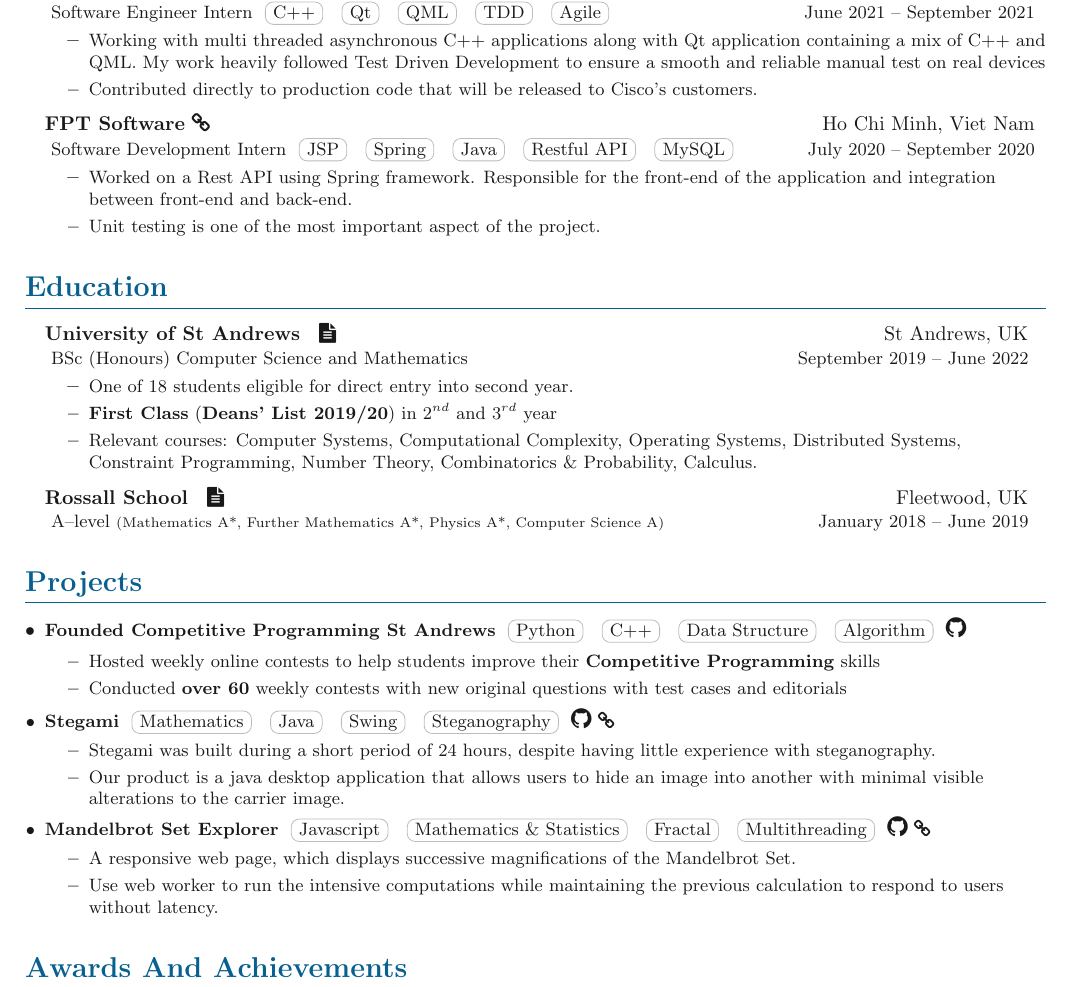
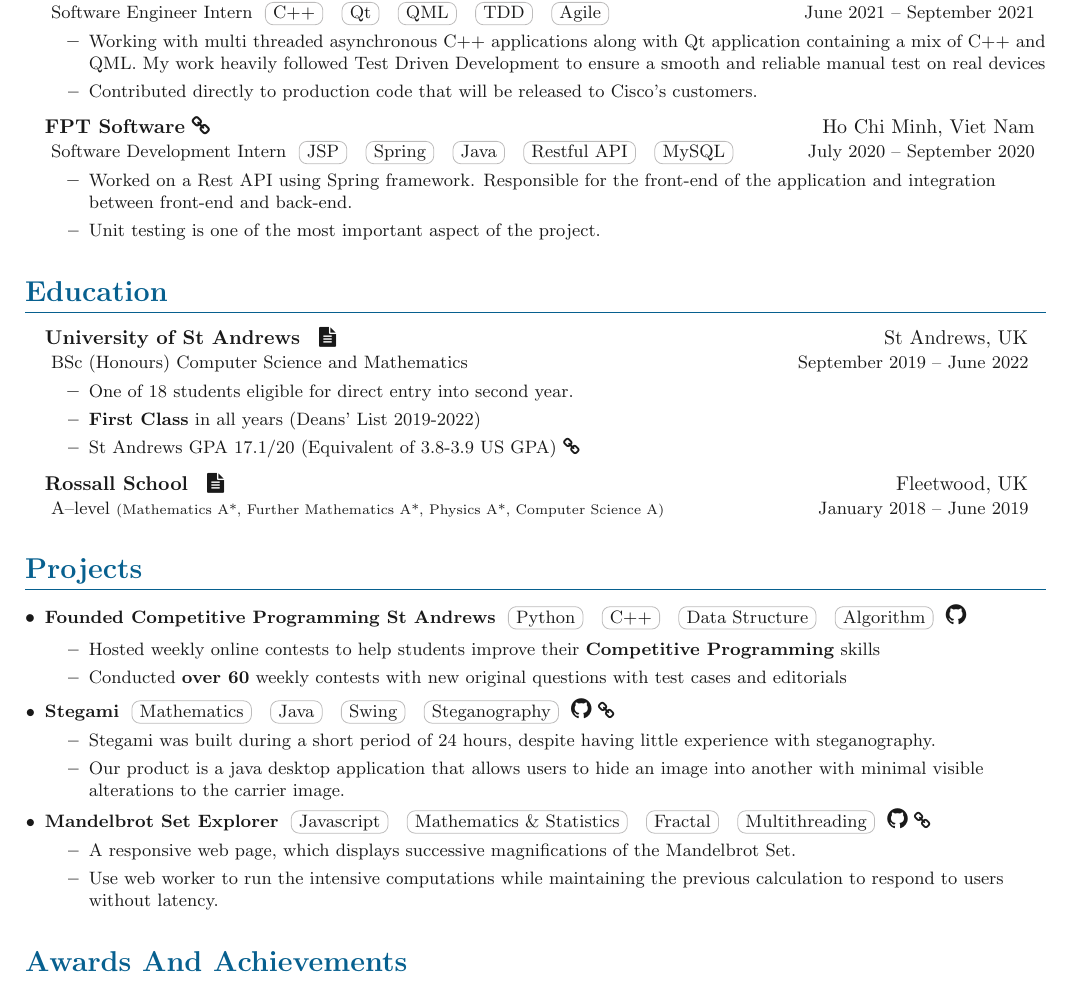
Before and after one commit to quangvn2508/CV, a LaTeX document (main.tex, which reads sections/education.tex, sections/projects.tex): part of the page, cut so that both start at the same text. Compiled offline with pdfLaTeX.

Commit message:
update StA transcript, URL

```diff
--- a/sections/education.tex
+++ b/sections/education.tex
@@ -4,7 +4,7 @@
 \outerlist{
 \entrybig
 	{
-	    \textbf{University of St Andrews} \hspace{1mm} \href{https://drive.google.com/file/d/1LwgCQPrN89X3IqW0qbB6JEkGp2HbVezM/view?usp=sharing}{\filesymbol}
+	    \textbf{University of St Andrews} \hspace{1mm} \href{https://drive.google.com/file/d/1afrec7SfsVsCnA7zbkekX7yb-ajGXEv2/view?usp=sharing}{\filesymbol}
 	}
 	{
 	    St Andrews, UK
@@ -14,8 +14,8 @@
 	}
     \innerlist{
 		\entry{One of 18 students eligible for direct entry into second year.}
-    	\entry{\textbf{First Class} (\textbf{Deans' List 2019/20}) in $2^{nd}$ and $3^{rd}$ year}
-    	\entry{Relevant courses: Computer Systems, Computational Complexity, Operating Systems, Distributed Systems, Constraint Programming, Number Theory, Combinatorics \& Probability, Calculus.}
+    	\entry{\textbf{First Class} in all years (Deans' List 2019-2022)}
+        \entry{St Andrews GPA 17.1/20 (Equivalent of 3.8-3.9 US GPA) \href{https://www.st-andrews.ac.uk/administration/academicdatateam/assessmentandawards/undergraduateinformation/}{\linksymbol}}
     }
 \entrybig
 	{
--- a/sections/projects.tex
+++ b/sections/projects.tex
@@ -7,7 +7,7 @@
     {
         \textbf{Founded Competitive Programming St Andrews}
         \cvtag{Python} \cvtag{C++} \cvtag{Data Structure} \cvtag{Algorithm}
-    	\href{https://github.com/Leader-board/St-Andrews-Competitive-Programming/}{\githubsymbol}
+    	\href{https://github.com/CP-STA/St-Andrews-Competitive-Programming}{\githubsymbol}
     }
 
         \innerlist
```
Also changed, not shown: aux/main.pdf.
